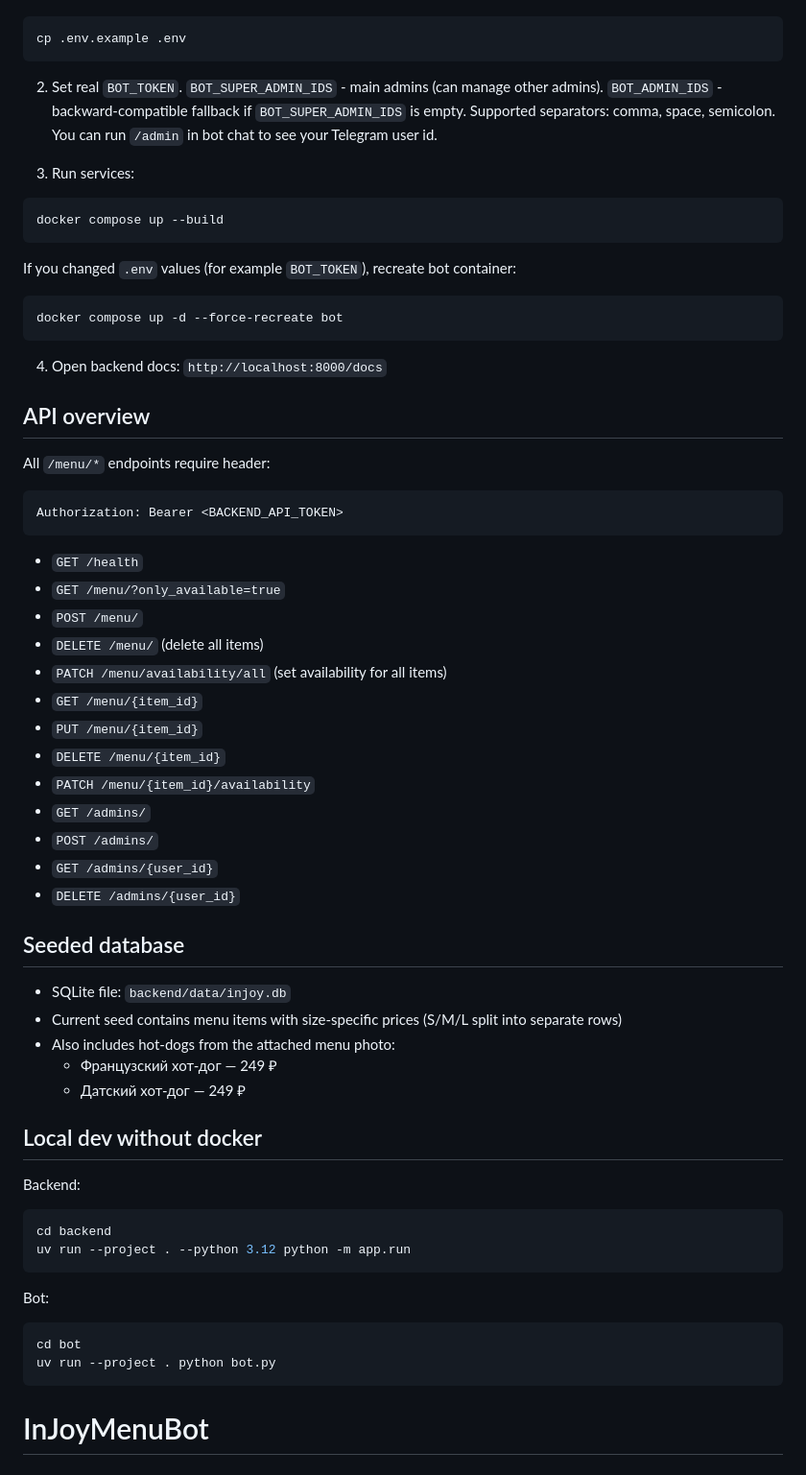
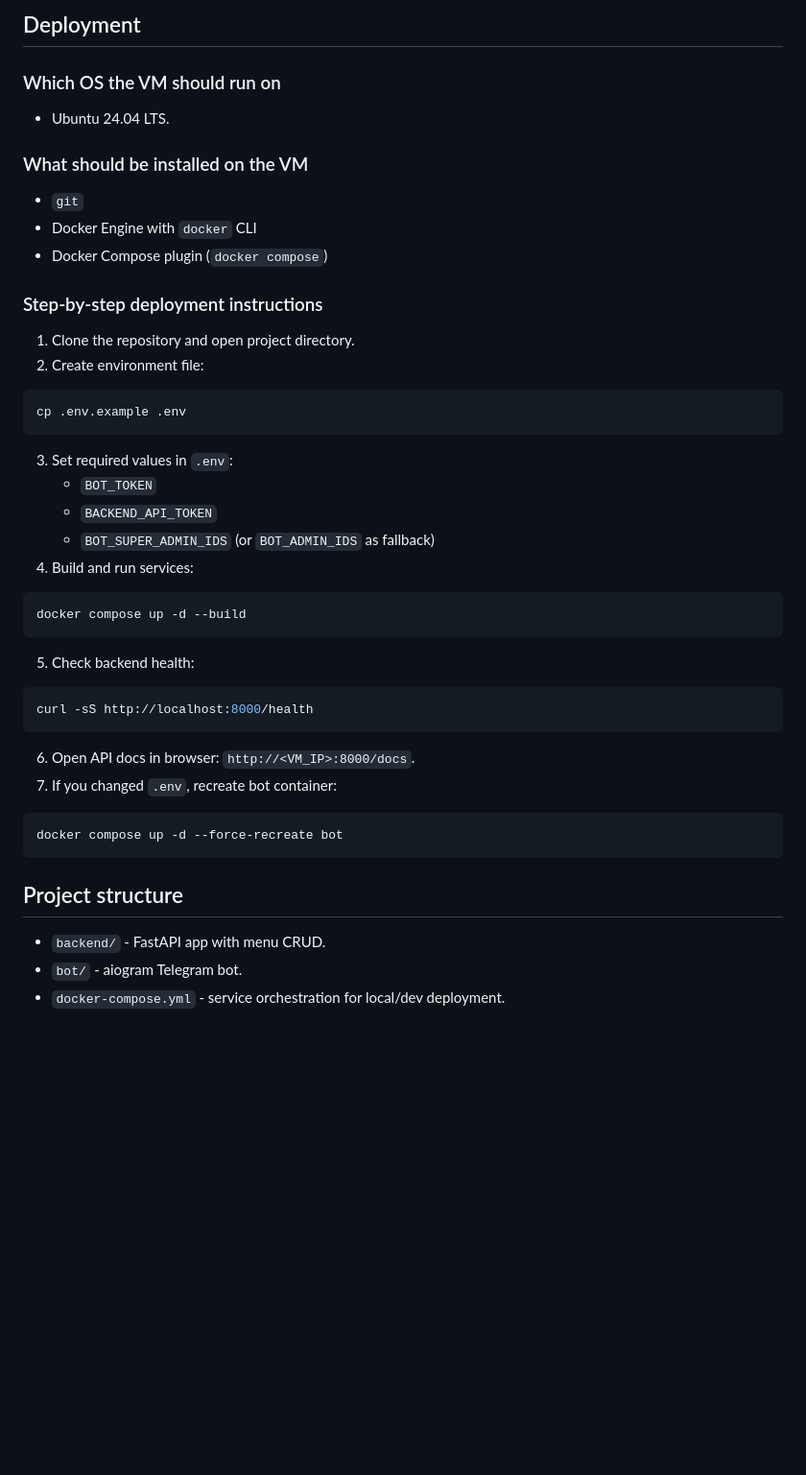
Before and after one commit to kayumowanas/InJoyMenuBot, a Markdown page: README.md, the part around the change printed below. Shown: that part at 96% size. GitHub-like rendering; blank space fills up the shorter version.

````diff
--- a/README.md
+++ b/README.md
@@ -32,71 +72,49 @@ Telegram bot for InJoy cafe menu.
+## Deployment
+
+### Which OS the VM should run on
+
+- Ubuntu 24.04 LTS.
+
+### What should be installed on the VM
+
+- `git`
+- Docker Engine with `docker` CLI
+- Docker Compose plugin (`docker compose`)
+
+### Step-by-step deployment instructions
+
+1. Clone the repository and open project directory.
+2. Create environment file:
 
 ```bash
 cp .env.example .env
 ```
 
-2. Set real `BOT_TOKEN`.
-   `BOT_SUPER_ADMIN_IDS` - main admins (can manage other admins).
-   `BOT_ADMIN_IDS` - backward-compatible fallback if `BOT_SUPER_ADMIN_IDS` is empty.
-   Supported separators: comma, space, semicolon.
-   You can run `/admin` in bot chat to see your Telegram user id.
-
-3. Run services:
+3. Set required values in `.env`:
+   - `BOT_TOKEN`
+   - `BACKEND_API_TOKEN`
+   - `BOT_SUPER_ADMIN_IDS` (or `BOT_ADMIN_IDS` as fallback)
+4. Build and run services:
 
 ```bash
-docker compose up --build
+docker compose up -d --build
 ```
 
-If you changed `.env` values (for example `BOT_TOKEN`), recreate bot container:
+5. Check backend health:
+
+```bash
+curl -sS http://localhost:8000/health
+```
+
+6. Open API docs in browser: `http://<VM_IP>:8000/docs`.
+7. If you changed `.env`, recreate bot container:
 
 ```bash
 docker compose up -d --force-recreate bot
 ```
 
-4. Open backend docs: `http://localhost:8000/docs`
+## Project structure
 
-## API overview
-
-All `/menu/*` endpoints require header:
-
-```text
-Authorization: Bearer <BACKEND_API_TOKEN>
-```
-
-- `GET /health`
-- `GET /menu/?only_available=true`
-- `POST /menu/`
-- `DELETE /menu/` (delete all items)
-- `PATCH /menu/availability/all` (set availability for all items)
-- `GET /menu/{item_id}`
-- `PUT /menu/{item_id}`
-- `DELETE /menu/{item_id}`
-- `PATCH /menu/{item_id}/availability`
-- `GET /admins/`
-- `POST /admins/`
-- `GET /admins/{user_id}`
-- `DELETE /admins/{user_id}`
-
-## Seeded database
-
-- SQLite file: `backend/data/injoy.db`
-- Current seed contains menu items with size-specific prices (S/M/L split into separate rows)
-- Also includes hot-dogs from the attached menu photo:
-  - Французский хот-дог — 249 ₽
-  - Датский хот-дог — 249 ₽
-
-## Local dev without docker
-
-Backend:
-
-```bash
-cd backend
-uv run --project . --python 3.12 python -m app.run
-```
-
-Bot:
-
-```bash
-cd bot
-uv run --project . python bot.py
-```
-# InJoyMenuBot
+- `backend/` - FastAPI app with menu CRUD.
+- `bot/` - aiogram Telegram bot.
+- `docker-compose.yml` - service orchestration for local/dev deployment.
````
Also changed, not shown: other parts of README.md (+54 -14 lines), docs/screenshots/README.md (added, +6 -0 lines), docs/screenshots/admin-panel.png (added), docs/screenshots/user-menu.png (added), 5 other files.
